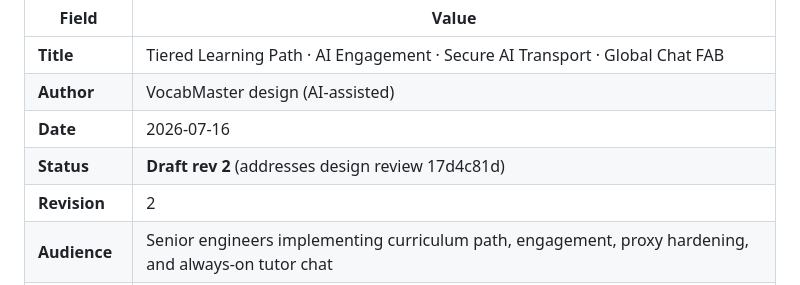
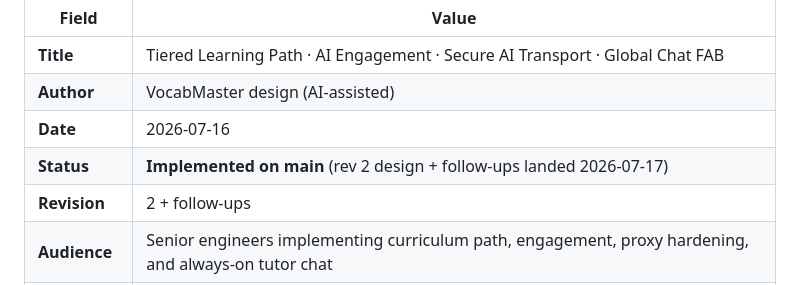
Before and after one commit to kevinkicho/vocabmaster, a Markdown page: docs/tiered-learning-ai-engagement-fab-chat.md, the part around the change. Drawn GitHub-style.

Commit message:
docs: mark tiered learning design as implemented on main

```diff
--- a/docs/tiered-learning-ai-engagement-fab-chat.md
+++ b/docs/tiered-learning-ai-engagement-fab-chat.md
@@ -5,8 +5,8 @@
 | **Title** | Tiered Learning Path · AI Engagement · Secure AI Transport · Global Chat FAB |
 | **Author** | VocabMaster design (AI-assisted) |
 | **Date** | 2026-07-16 |
-| **Status** | **Draft rev 2** (addresses design review 17d4c81d) |
-| **Revision** | 2 |
+| **Status** | **Implemented on main** (rev 2 design + follow-ups landed 2026-07-17) |
+| **Revision** | 2 + follow-ups |
 | **Audience** | Senior engineers implementing curriculum path, engagement, proxy hardening, and always-on tutor chat |
 | **Branch policy** | **main only** — incremental, reviewable commits/PRs; preserve Today + memory |
 | **Related** | `docs/memory-engine-daily-session.md` (rev 4 Approved), `docs/architecture.md`, `docs/web-ai-parity-proxy-implementation.md`, `docs/telemetry-feedback.md`, `AGENTS.md` |
```
